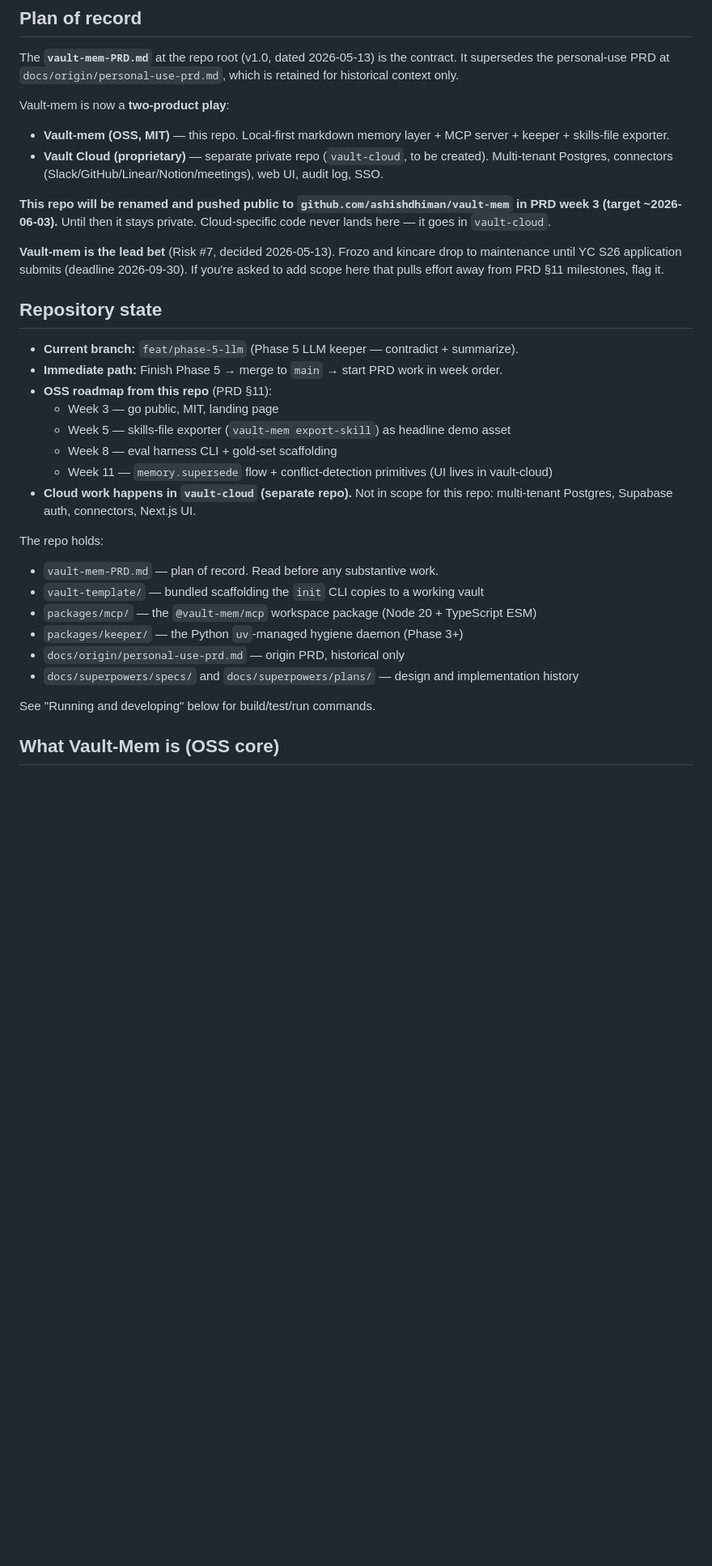
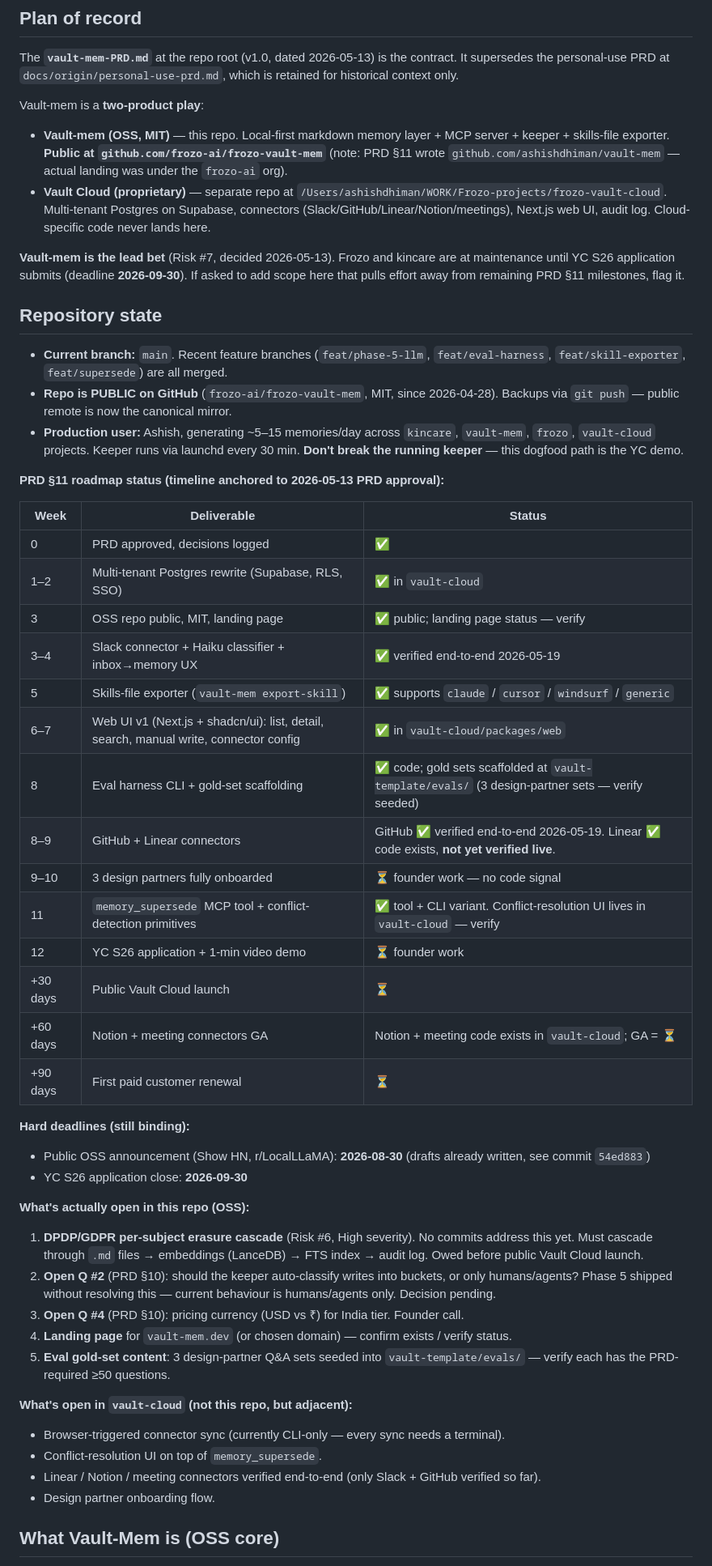
Before and after one commit to frozo-ai/frozo-vault-mem, a Markdown page: CLAUDE.md, the part around one of its changes. Shown at 81% size. Rendered like a GitHub page; blank space fills up the shorter version.

```diff
--- a/CLAUDE.md
+++ b/CLAUDE.md
@@ -6,36 +6,54 @@ This file provides guidance to Claude Code (claude.ai/code) when working with co
 
 The **`vault-mem-PRD.md`** at the repo root (v1.0, dated 2026-05-13) is the contract. It supersedes the personal-use PRD at `docs/origin/personal-use-prd.md`, which is retained for historical context only.
 
-Vault-mem is now a **two-product play**:
+Vault-mem is a **two-product play**:
 
-- **Vault-mem (OSS, MIT)** — this repo. Local-first markdown memory layer + MCP server + keeper + skills-file exporter.
-- **Vault Cloud (proprietary)** — separate private repo (`vault-cloud`, to be created). Multi-tenant Postgres, connectors (Slack/GitHub/Linear/Notion/meetings), web UI, audit log, SSO.
+- **Vault-mem (OSS, MIT)** — this repo. Local-first markdown memory layer + MCP server + keeper + skills-file exporter. **Public at `github.com/frozo-ai/frozo-vault-mem`** (note: PRD §11 wrote `github.com/ashishdhiman/vault-mem` — actual landing was under the `frozo-ai` org).
+- **Vault Cloud (proprietary)** — separate repo at `/Users/ashishdhiman/WORK/Frozo-projects/frozo-vault-cloud`. Multi-tenant Postgres on Supabase, connectors (Slack/GitHub/Linear/Notion/meetings), Next.js web UI, audit log. Cloud-specific code never lands here.
 
-**This repo will be renamed and pushed public to `github.com/ashishdhiman/vault-mem` in PRD week 3 (target ~2026-06-03).** Until then it stays private. Cloud-specific code never lands here — it goes in `vault-cloud`.
-
-**Vault-mem is the lead bet** (Risk #7, decided 2026-05-13). Frozo and kincare drop to maintenance until YC S26 application submits (deadline 2026-09-30). If you're asked to add scope here that pulls effort away from PRD §11 milestones, flag it.
+**Vault-mem is the lead bet** (Risk #7, decided 2026-05-13). Frozo and kincare are at maintenance until YC S26 application submits (deadline **2026-09-30**). If asked to add scope here that pulls effort away from remaining PRD §11 milestones, flag it.
 
 ## Repository state
 
-- **Current branch:** `feat/phase-5-llm` (Phase 5 LLM keeper — contradict + summarize).
-- **Immediate path:** Finish Phase 5 → merge to `main` → start PRD work in week order.
-- **OSS roadmap from this repo** (PRD §11):
-  - Week 3 — go public, MIT, landing page
-  - Week 5 — skills-file exporter (`vault-mem export-skill`) as headline demo asset
-  - Week 8 — eval harness CLI + gold-set scaffolding
-  - Week 11 — `memory.supersede` flow + conflict-detection primitives (UI lives in vault-cloud)
-- **Cloud work happens in `vault-cloud` (separate repo).** Not in scope for this repo: multi-tenant Postgres, Supabase auth, connectors, Next.js UI.
+- **Current branch:** `main`. Recent feature branches (`feat/phase-5-llm`, `feat/eval-harness`, `feat/skill-exporter`, `feat/supersede`) are all merged.
+- **Repo is PUBLIC on GitHub** (`frozo-ai/frozo-vault-mem`, MIT, since 2026-04-28). Backups via `git push` — public remote is now the canonical mirror.
+- **Production user:** Ashish, generating ~5–15 memories/day across `kincare`, `vault-mem`, `frozo`, `vault-cloud` projects. Keeper runs via launchd every 30 min. **Don't break the running keeper** — this dogfood path is the YC demo.
 
-The repo holds:
+**PRD §11 roadmap status (timeline anchored to 2026-05-13 PRD approval):**
 
-- `vault-mem-PRD.md` — plan of record. Read before any substantive work.
-- `vault-template/` — bundled scaffolding the `init` CLI copies to a working vault
-- `packages/mcp/` — the `@vault-mem/mcp` workspace package (Node 20 + TypeScript ESM)
-- `packages/keeper/` — the Python `uv`-managed hygiene daemon (Phase 3+)
-- `docs/origin/personal-use-prd.md` — origin PRD, historical only
-- `docs/superpowers/specs/` and `docs/superpowers/plans/` — design and implementation history
+| Week | Deliverable | Status |
+|---|---|---|
+| 0 | PRD approved, decisions logged | ✅ |
+| 1–2 | Multi-tenant Postgres rewrite (Supabase, RLS, SSO) | ✅ in `vault-cloud` |
+| 3 | OSS repo public, MIT, landing page | ✅ public; landing page status — verify |
+| 3–4 | Slack connector + Haiku classifier + inbox→memory UX | ✅ verified end-to-end 2026-05-19 |
+| 5 | Skills-file exporter (`vault-mem export-skill`) | ✅ supports `claude` / `cursor` / `windsurf` / `generic` |
+| 6–7 | Web UI v1 (Next.js + shadcn/ui): list, detail, search, manual write, connector config | ✅ in `vault-cloud/packages/web` |
+| 8 | Eval harness CLI + gold-set scaffolding | ✅ code; gold sets scaffolded at `vault-template/evals/` (3 design-partner sets — verify seeded) |
+| 8–9 | GitHub + Linear connectors | GitHub ✅ verified end-to-end 2026-05-19. Linear ✅ code exists, **not yet verified live**. |
+| 9–10 | 3 design partners fully onboarded | ⏳ founder work — no code signal |
+| 11 | `memory_supersede` MCP tool + conflict-detection primitives | ✅ tool + CLI variant. Conflict-resolution UI lives in `vault-cloud` — verify |
+| 12 | YC S26 application + 1-min video demo | ⏳ founder work |
+| +30 days | Public Vault Cloud launch | ⏳ |
+| +60 days | Notion + meeting connectors GA | Notion + meeting code exists in `vault-cloud`; GA = ⏳ |
+| +90 days | First paid customer renewal | ⏳ |
 
-See "Running and developing" below for build/test/run commands.
+**Hard deadlines (still binding):**
+- Public OSS announcement (Show HN, r/LocalLLaMA): **2026-08-30** (drafts already written, see commit `54ed883`)
+- YC S26 application close: **2026-09-30**
+
+**What's actually open in this repo (OSS):**
+1. **DPDP/GDPR per-subject erasure cascade** (Risk #6, High severity). No commits address this yet. Must cascade through `.md` files → embeddings (LanceDB) → FTS index → audit log. Owed before public Vault Cloud launch.
+2. **Open Q #2** (PRD §10): should the keeper auto-classify writes into buckets, or only humans/agents? Phase 5 shipped without resolving this — current behaviour is humans/agents only. Decision pending.
+3. **Open Q #4** (PRD §10): pricing currency (USD vs ₹) for India tier. Founder call.
+4. **Landing page** for `vault-mem.dev` (or chosen domain) — confirm exists / verify status.
+5. **Eval gold-set content**: 3 design-partner Q&A sets seeded into `vault-template/evals/` — verify each has the PRD-required ≥50 questions.
+
+**What's open in `vault-cloud` (not this repo, but adjacent):**
+- Browser-triggered connector sync (currently CLI-only — every sync needs a terminal).
+- Conflict-resolution UI on top of `memory_supersede`.
+- Linear / Notion / meeting connectors verified end-to-end (only Slack + GitHub verified so far).
+- Design partner onboarding flow.
 
 ## What Vault-Mem is (OSS core)
 
```
Also changed, not shown: other parts of CLAUDE.md (+66 -74 lines).
